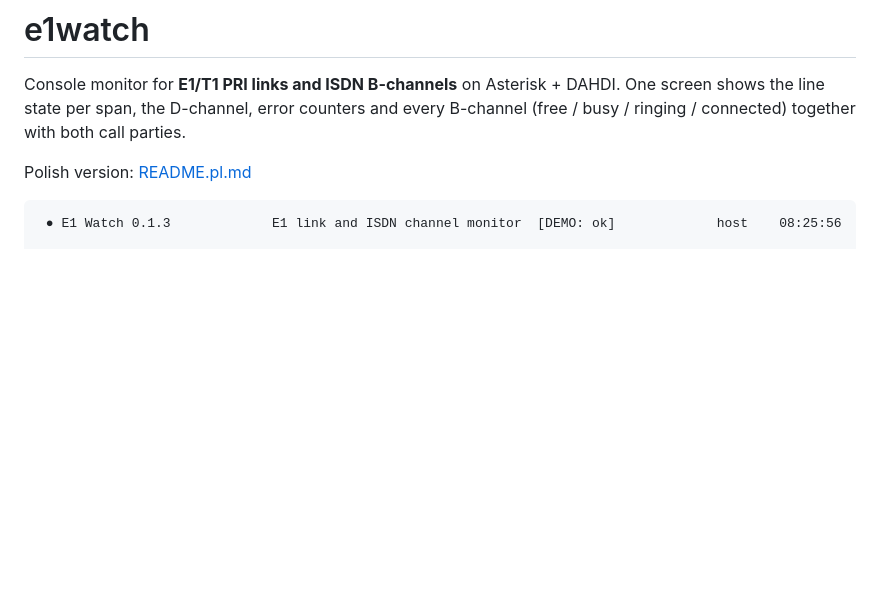
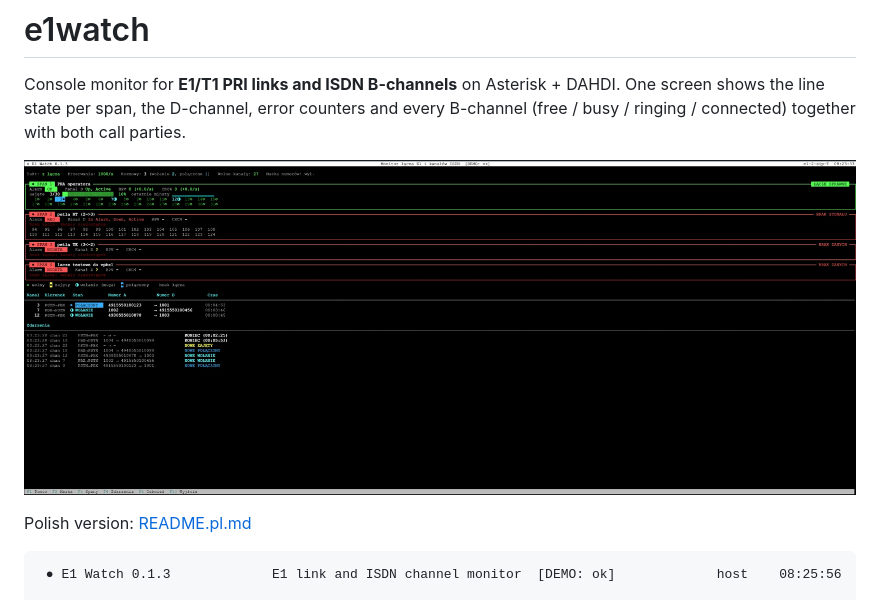
Before and after one commit to wojciechlipinski-pl/e1watch, a Markdown page: README.md, the part around the change. GitHub-like rendering; pictures changed too: docs/screenshot.png (added); blank space fills up the shorter version.

Commit message:
Add demo screenshot to READMEs

```diff
--- a/README.md
+++ b/README.md
@@ -2,6 +2,8 @@
 
 Console monitor for **E1/T1 PRI links and ISDN B-channels** on Asterisk + DAHDI.
 One screen shows the line state per span, the D-channel, error counters and every B-channel (free / busy / ringing / connected) together with both call parties.
+
+![e1watch demo screen](docs/screenshot.png)
 
 Polish version: [README.pl.md](README.pl.md)
 
```
Also changed, not shown: README.pl.md (+2 -0 lines).
